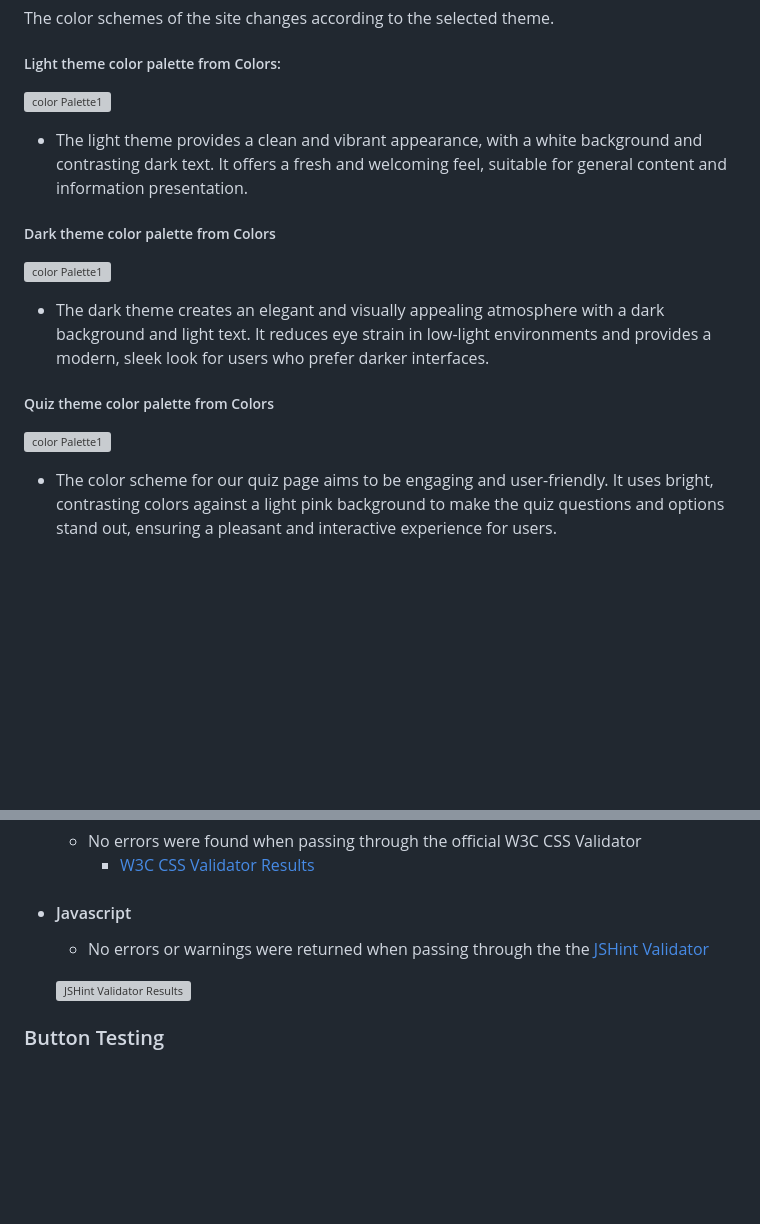
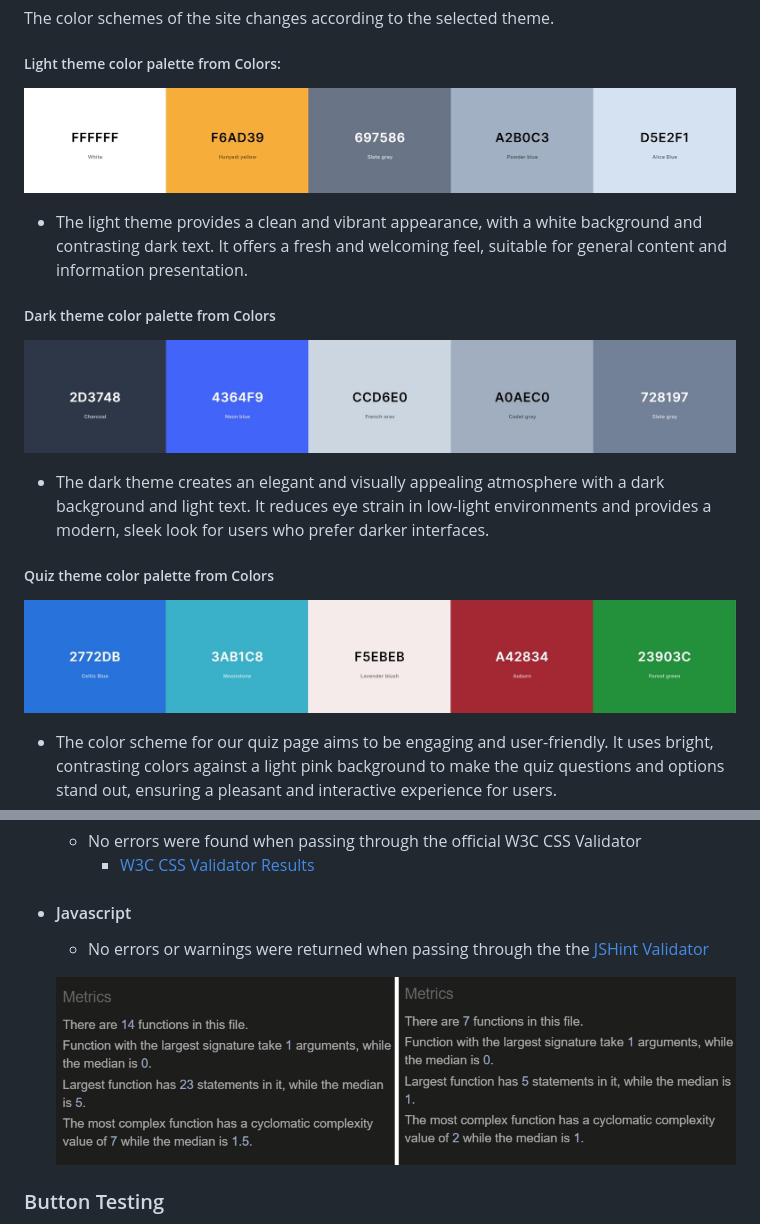
Before and after one commit to BENNI-GITHUB/project-02-climate-change, a Markdown page: README.md, 2 parts joined by grey strips. Rendered like a GitHub page; blank space fills up the shorter version; grey boxes are pictures that could not be loaded.

```diff
--- a/README.md
+++ b/README.md
@@ -85,15 +85,15 @@ The imagery and color scheme of the site were both given careful consideration t
 The color schemes of the site changes according to the selected theme.
 
 ##### Light theme color palette from Colors:
-![color Palette1](docs/readme/day-pallet.jpg)
+![color Palette1](readme/day-pallet.jpg)
 - The light theme provides a clean and vibrant appearance, with a white background and contrasting dark text. It offers a fresh and welcoming feel, suitable for general content and information presentation.
 
 ##### Dark theme color palette from Colors
-![color Palette1](docs/readme/night-pallet.jpg)
+![color Palette1](readme/night-pallet.jpg)
 - The dark theme creates an elegant and visually appealing atmosphere with a dark background and light text. It reduces eye strain in low-light environments and provides a modern, sleek look for users who prefer darker interfaces.
 
 ##### Quiz theme color palette from Colors
-![color Palette1](docs/readme/quiz-pallet.jpg)
+![color Palette1](readme/quiz-pallet.jpg)
 - The color scheme for our quiz page aims to be engaging and user-friendly. It uses bright, contrasting colors against a light pink background to make the quiz questions and options stand out, ensuring a pleasant and interactive experience for users.
 - using green and red color for the right and wrong answers is a common way to notice the user about the result of question intuitively according to user experience format.
 
@@ -198,7 +198,7 @@ The score of the quiz calculated according to percentage basis. and the user wil
 - #### Javascript
     - No errors or warnings were returned when passing through the the [JSHint Validator](https://jshint.com/)
 
-  ![JSHint Validator Results](docs/readme/jsvalidator.jpg)
+  ![JSHint Validator Results](readme/jsvalidator.jpg)
 
 
 ### Button Testing
```
Also changed, not shown: other parts of README.md (+14 -14 lines).
